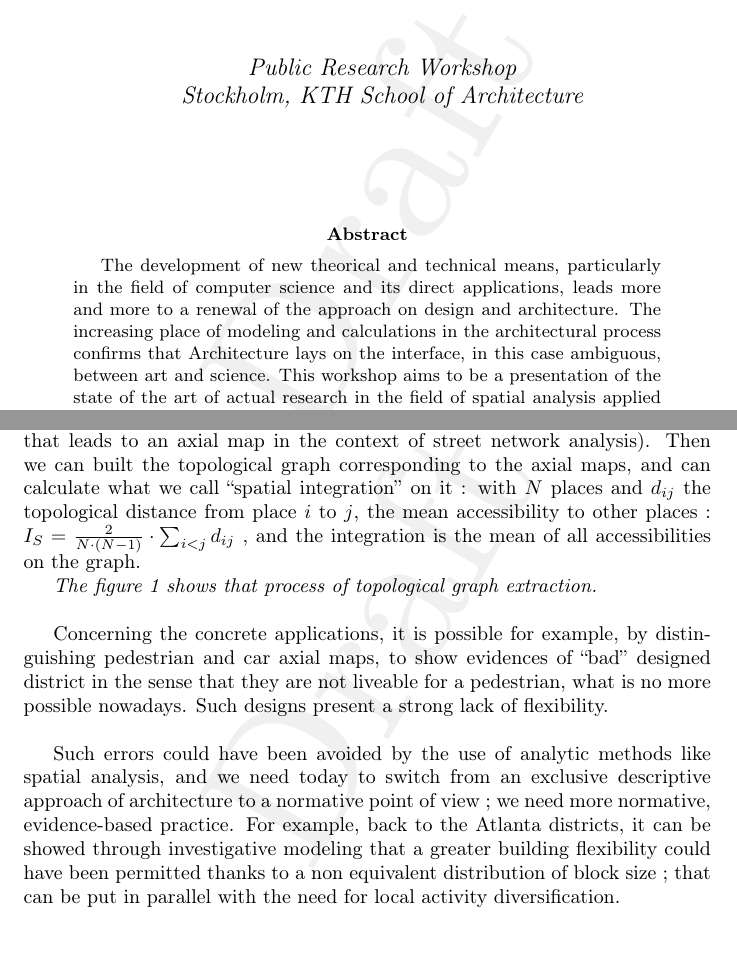
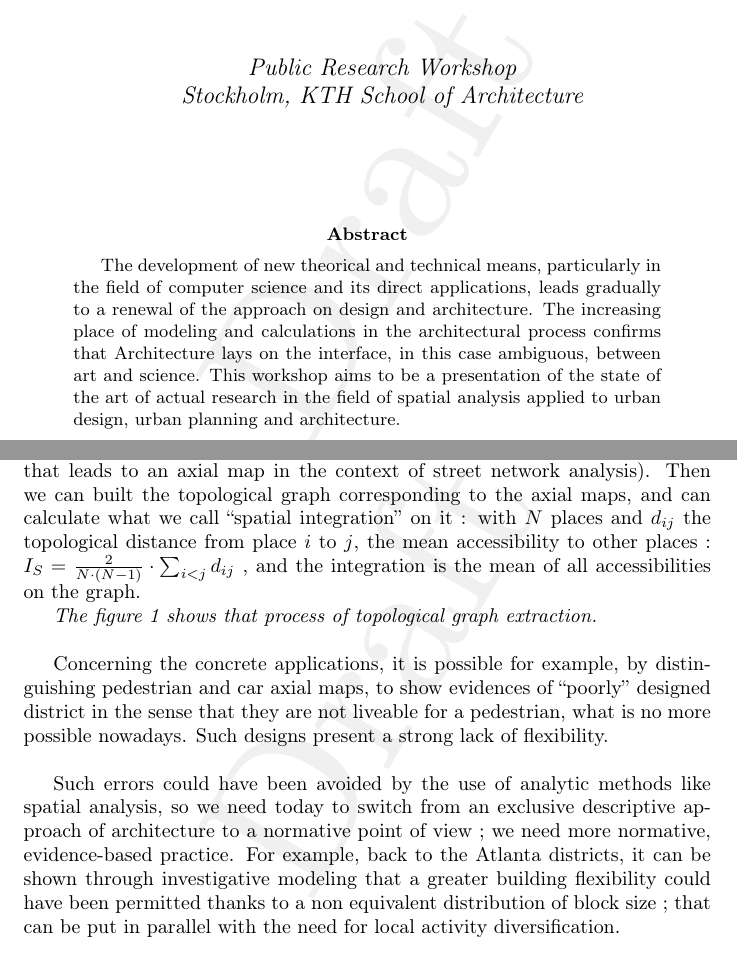
Before and after one commit to JusteRaimbault/Memoire, a LaTeX paper (AppendiceA_ArchMorph.tex): two parts of pages 1 and 4 of 23, joined at a grey line, cut so that both start at the same text. Compiled offline with pdfLaTeX.

Commit message:
Update AppendiceA_ArchMorph.tex

```diff
--- a/AppendiceA_ArchMorph.tex
+++ b/AppendiceA_ArchMorph.tex
@@ -54,7 +53,7 @@ Investigative modeling and spatial analysis}
 \begin{abstract}
 The development of new theorical and technical means, particularly
 in the field of computer science and its direct applications, leads
-more and more to a renewal of the approach on design and architecture.
+gradually to a renewal of the approach on design and architecture.
 The increasing place of modeling and calculations in the architectural
 process confirms that Architecture lays on the interface, in this
 case ambiguous, between art and science. This workshop aims to be
@@ -209,7 +208,7 @@ place $i$ to $j$, the mean accessibility to other places : $I_{S}=\frac{2}{N\cdo
 
 Concerning the concrete applications, it is possible for example,
 by distinguishing pedestrian and car axial maps, to show evidences
-of ``bad'' designed district in the sense that they are not liveable
+of ``poorly'' designed district in the sense that they are not liveable
 for a pedestrian, what is no more possible nowadays. Such designs
 present a strong lack of flexibility.
 
@@ -217,10 +216,10 @@ present a strong lack of flexibility.
 
 
 Such errors could have been avoided by the use of analytic methods
-like spatial analysis, and we need today to switch from an exclusive
+like spatial analysis, so we need today to switch from an exclusive
 descriptive approach of architecture to a normative point of view
 ; we need more normative, evidence-based practice. For example, back
-to the Atlanta districts, it can be showed through investigative modeling
+to the Atlanta districts, it can be shown through investigative modeling
 that a greater building flexibility could have been permitted thanks
 to a non equivalent distribution of block size ; that can be put in
 parallel with the need for local activity diversification.
```
Also changed, not shown: AppendiceA_ArchMorph.tex (1 more changed lines).
